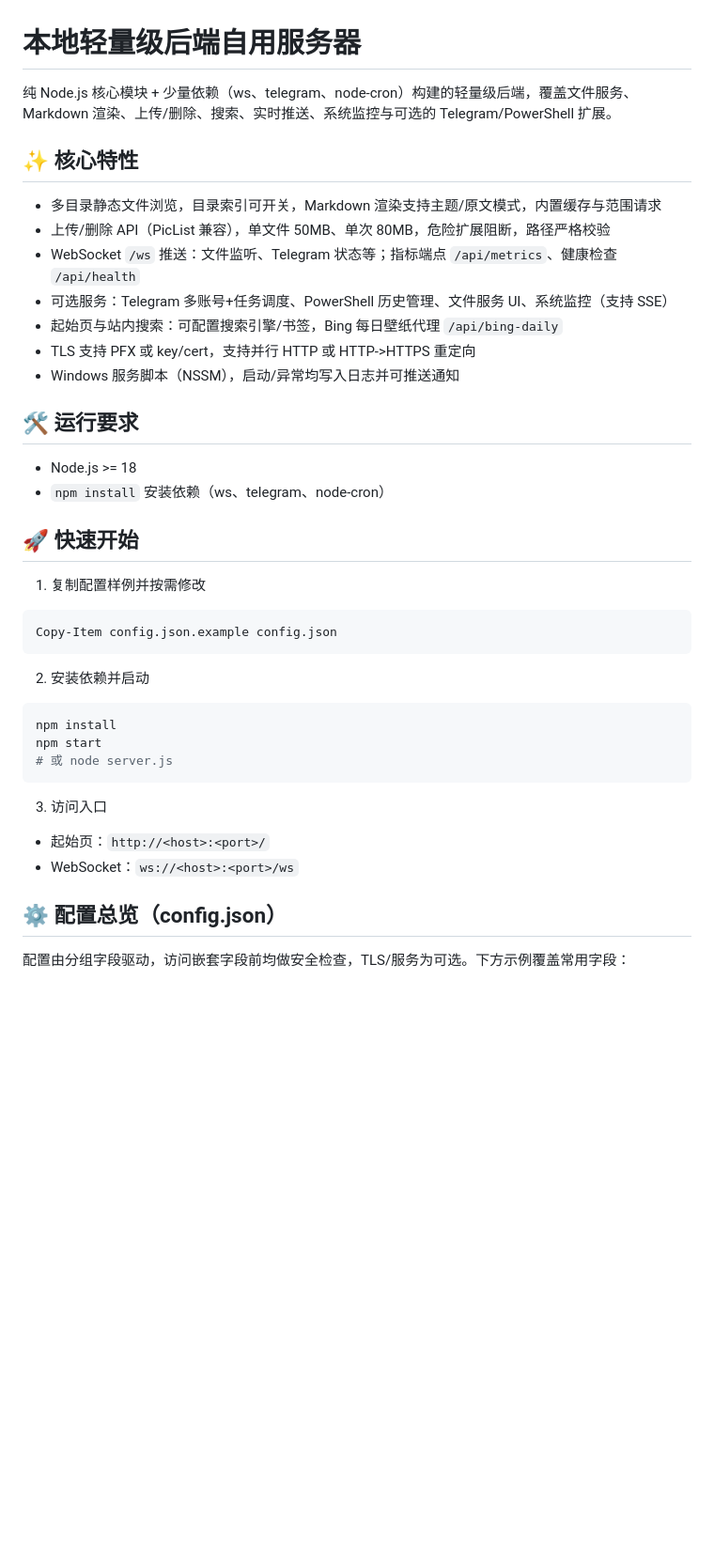
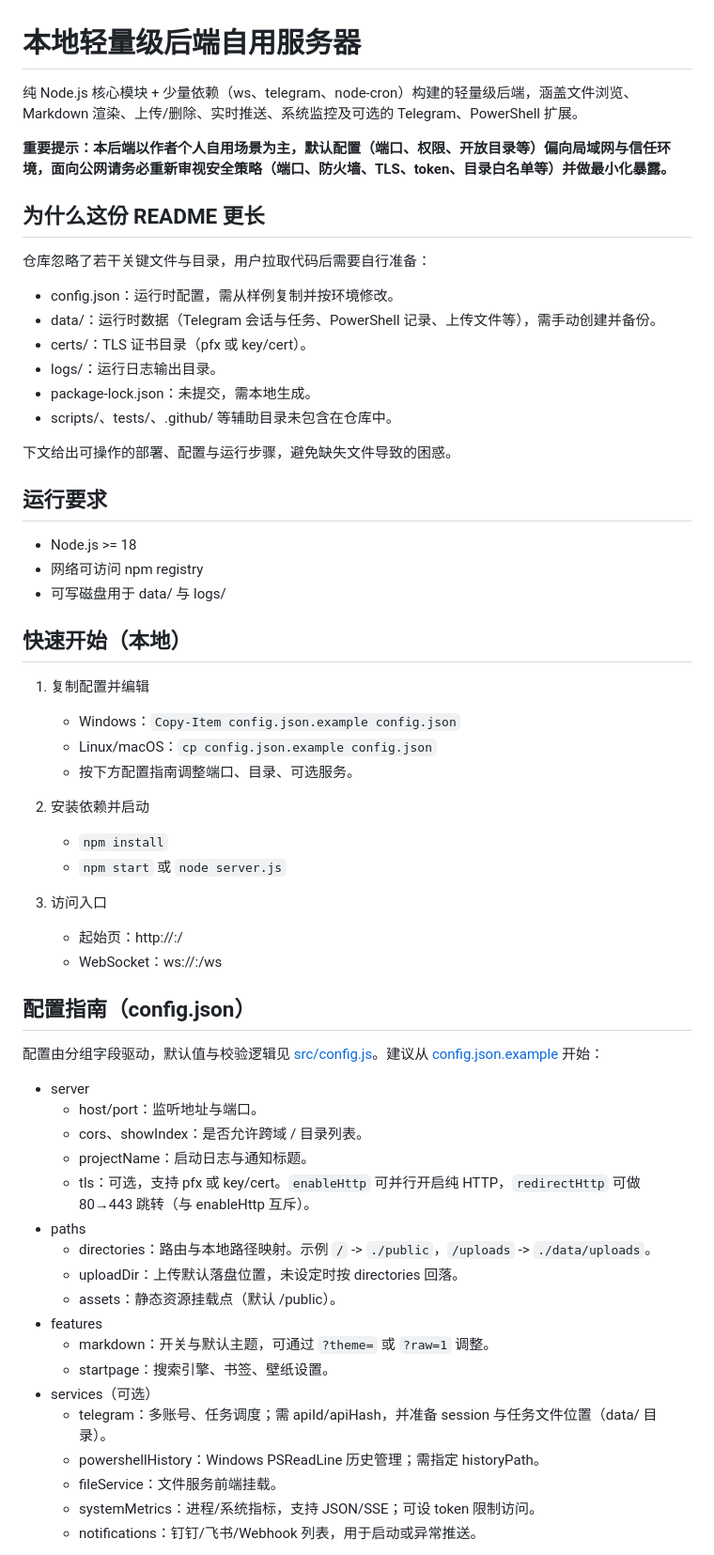
Before and after one commit to JasonCian/LocalBackendServer, a Markdown page: README.md, the part around one of its changes. Shown at 94% size. Rendered like a GitHub page; blank space fills up the shorter version.

````diff
--- a/README.md
+++ b/README.md
@@ -1,44 +1,62 @@
 # 本地轻量级后端自用服务器
 
-纯 Node.js 核心模块 + 少量依赖（ws、telegram、node-cron）构建的轻量级后端，覆盖文件服务、Markdown 渲染、上传/删除、搜索、实时推送、系统监控与可选的 Telegram/PowerShell 扩展。
+纯 Node.js 核心模块 + 少量依赖（ws、telegram、node-cron）构建的轻量级后端，涵盖文件浏览、Markdown 渲染、上传/删除、实时推送、系统监控及可选的 Telegram、PowerShell 扩展。
 
-## ✨ 核心特性
+**重要提示：本后端以作者个人自用场景为主，默认配置（端口、权限、开放目录等）偏向局域网与信任环境，面向公网请务必重新审视安全策略（端口、防火墙、TLS、token、目录白名单等）并做最小化暴露。**
 
-- 多目录静态文件浏览，目录索引可开关，Markdown 渲染支持主题/原文模式，内置缓存与范围请求
-- 上传/删除 API（PicList 兼容），单文件 50MB、单次 80MB，危险扩展阻断，路径严格校验
-- WebSocket `/ws` 推送：文件监听、Telegram 状态等；指标端点 `/api/metrics`、健康检查 `/api/health`
-- 可选服务：Telegram 多账号+任务调度、PowerShell 历史管理、文件服务 UI、系统监控（支持 SSE）
-- 起始页与站内搜索：可配置搜索引擎/书签，Bing 每日壁纸代理 `/api/bing-daily`
-- TLS 支持 PFX 或 key/cert，支持并行 HTTP 或 HTTP->HTTPS 重定向
-- Windows 服务脚本（NSSM），启动/异常均写入日志并可推送通知
+## 为什么这份 README 更长
 
-## 🛠️ 运行要求
+仓库忽略了若干关键文件与目录，用户拉取代码后需要自行准备：
+- config.json：运行时配置，需从样例复制并按环境修改。
+- data/：运行时数据（Telegram 会话与任务、PowerShell 记录、上传文件等），需手动创建并备份。
+- certs/：TLS 证书目录（pfx 或 key/cert）。
+- logs/：运行日志输出目录。
+- package-lock.json：未提交，需本地生成。
+- scripts/、tests/、.github/ 等辅助目录未包含在仓库中。
+
+下文给出可操作的部署、配置与运行步骤，避免缺失文件导致的困惑。
+
+## 运行要求
 
 - Node.js >= 18
-- `npm install` 安装依赖（ws、telegram、node-cron）
+- 网络可访问 npm registry
+- 可写磁盘用于 data/ 与 logs/
 
-## 🚀 快速开始
+## 快速开始（本地）
 
-1) 复制配置样例并按需修改
-
-```powershell
-Copy-Item config.json.example config.json
-```
+1) 复制配置并编辑
+   - Windows：`Copy-Item config.json.example config.json`
+   - Linux/macOS：`cp config.json.example config.json`
+   - 按下方配置指南调整端口、目录、可选服务。
 
 2) 安装依赖并启动
-
-```bash
-npm install
-npm start
-# 或 node server.js
-```
+   - `npm install`
+   - `npm start` 或 `node server.js`
 
 3) 访问入口
+   - 起始页：http://<host>:<port>/
+   - WebSocket：ws://<host>:<port>/ws
 
-- 起始页：`http://<host>:<port>/`
-- WebSocket：`ws://<host>:<port>/ws`
+## 配置指南（config.json）
 
-## ⚙️ 配置总览（config.json）
+配置由分组字段驱动，默认值与校验逻辑见 [src/config.js](src/config.js)。建议从 [config.json.example](config.json.example) 开始：
 
-配置由分组字段驱动，访问嵌套字段前均做安全检查，TLS/服务为可选。下方示例覆盖常用字段：
+- server
+  - host/port：监听地址与端口。
+  - cors、showIndex：是否允许跨域 / 目录列表。
+  - projectName：启动日志与通知标题。
+  - tls：可选，支持 pfx 或 key/cert。`enableHttp` 可并行开启纯 HTTP，`redirectHttp` 可做 80→443 跳转（与 enableHttp 互斥）。
+- paths
+  - directories：路由与本地路径映射。示例 `/` -> `./public`，`/uploads` -> `./data/uploads`。
+  - uploadDir：上传默认落盘位置，未设定时按 directories 回落。
+  - assets：静态资源挂载点（默认 /public）。
+- features
+  - markdown：开关与默认主题，可通过 `?theme=` 或 `?raw=1` 调整。
+  - startpage：搜索引擎、书签、壁纸设置。
+- services（可选）
+  - telegram：多账号、任务调度；需 apiId/apiHash，并准备 session 与任务文件位置（data/ 目录）。
+  - powershellHistory：Windows PSReadLine 历史管理；需指定 historyPath。
+  - fileService：文件服务前端挂载。
+  - systemMetrics：进程/系统指标，支持 JSON/SSE；可设 token 限制访问。
+  - notifications：钉钉/飞书/Webhook 列表，用于启动或异常推送。
 
````
Also changed, not shown: other parts of README.md (+44 -115 lines).
